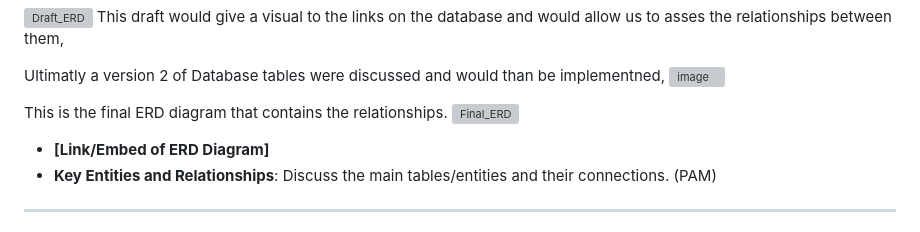
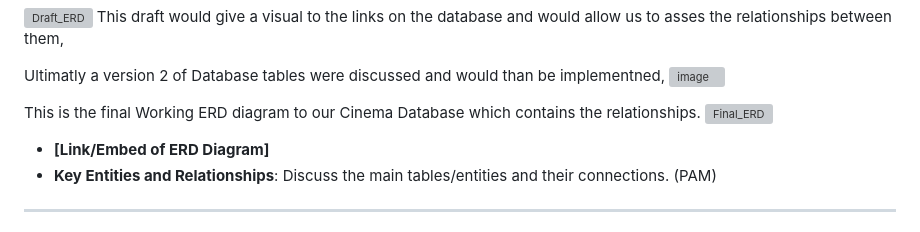
Before and after one commit to pamswi/QA_Cinema, a Markdown page: README.md, the part around the change. GitHub-like rendering; grey boxes are pictures that could not be loaded.

Commit message:
AA: Update README.md

```diff
--- a/README.md
+++ b/README.md
@@ -149,7 +149,7 @@ This draft would give a visual to the links on the database and would allow us t
 Ultimatly a version 2 of Database tables were discussed and would than be implementned,
 ![image](https://github.com/akber360/QA_Cinema/assets/139133081/fcc73d29-137e-454f-b660-fbac0b5d6291)
 
-This is the final ERD diagram that contains the relationships.
+This is the final Working ERD diagram to our Cinema Database which contains the relationships.
 ![Final_ERD](https://github.com/akber360/QA_Cinema/assets/139133081/6de93f93-0d75-45c7-99e8-224a4d2c8190)
 
 
```
